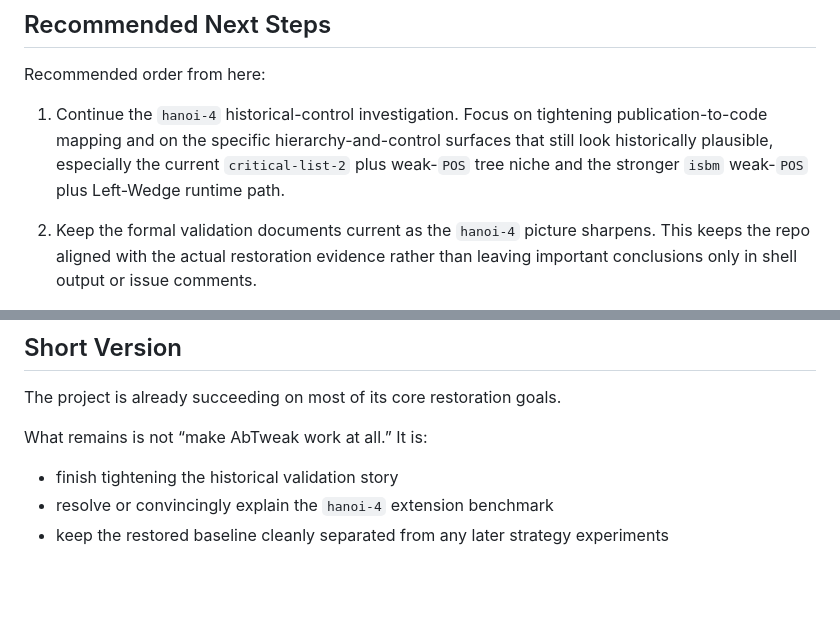
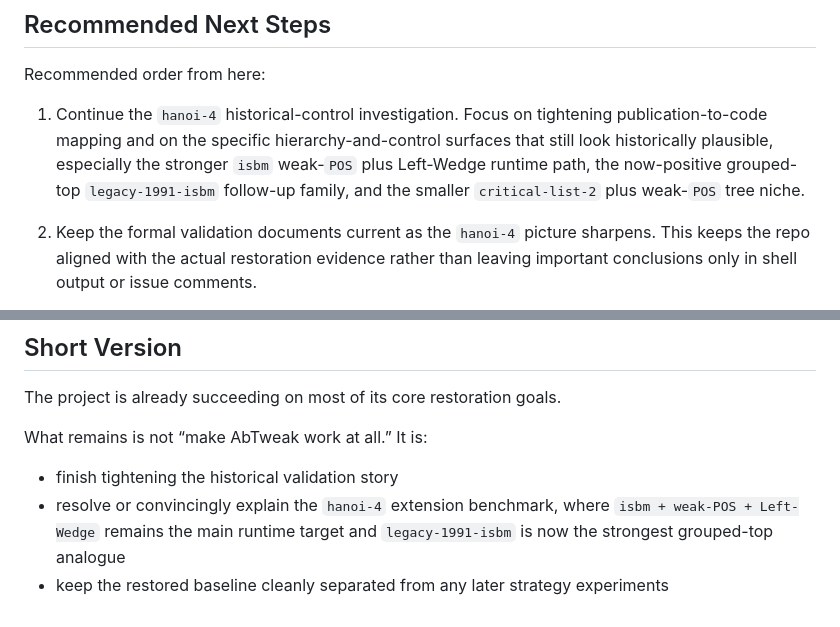
Before and after one commit to sgwoods/mmath-renovation, a Markdown page: docs/project-goal-roadmap.md, 2 parts joined by grey strips. Drawn GitHub-style; blank space fills up the shorter version.

Commit message:
Refresh roadmap after hanoi4 grouped-top results

```diff
--- a/docs/project-goal-roadmap.md
+++ b/docs/project-goal-roadmap.md
@@ -177,8 +177,9 @@ Recommended order from here:
 1. Continue the `hanoi-4` historical-control investigation.
    Focus on tightening publication-to-code mapping and on the specific
    hierarchy-and-control surfaces that still look historically plausible,
-   especially the current `critical-list-2` plus weak-`POS` tree niche and the
-   stronger `isbm` weak-`POS` plus Left-Wedge runtime path.
+   especially the stronger `isbm` weak-`POS` plus Left-Wedge runtime path,
+   the now-positive grouped-top `legacy-1991-isbm` follow-up family, and the
+   smaller `critical-list-2` plus weak-`POS` tree niche.
 
 2. Keep the formal validation documents current as the `hanoi-4` picture sharpens.
    This keeps the repo aligned with the actual restoration evidence rather than
@@ -202,5 +203,7 @@ The project is already succeeding on most of its core restoration goals.
 What remains is not “make AbTweak work at all.” It is:
 
 - finish tightening the historical validation story
-- resolve or convincingly explain the `hanoi-4` extension benchmark
+- resolve or convincingly explain the `hanoi-4` extension benchmark,
+  where `isbm + weak-POS + Left-Wedge` remains the main runtime target and
+  `legacy-1991-isbm` is now the strongest grouped-top analogue
 - keep the restored baseline cleanly separated from any later strategy experiments
```
Also changed, not shown: docs/refreshed-plan.md (+5 -3 lines), docs/unified-restoration-plan.md (+2 -1 lines).
